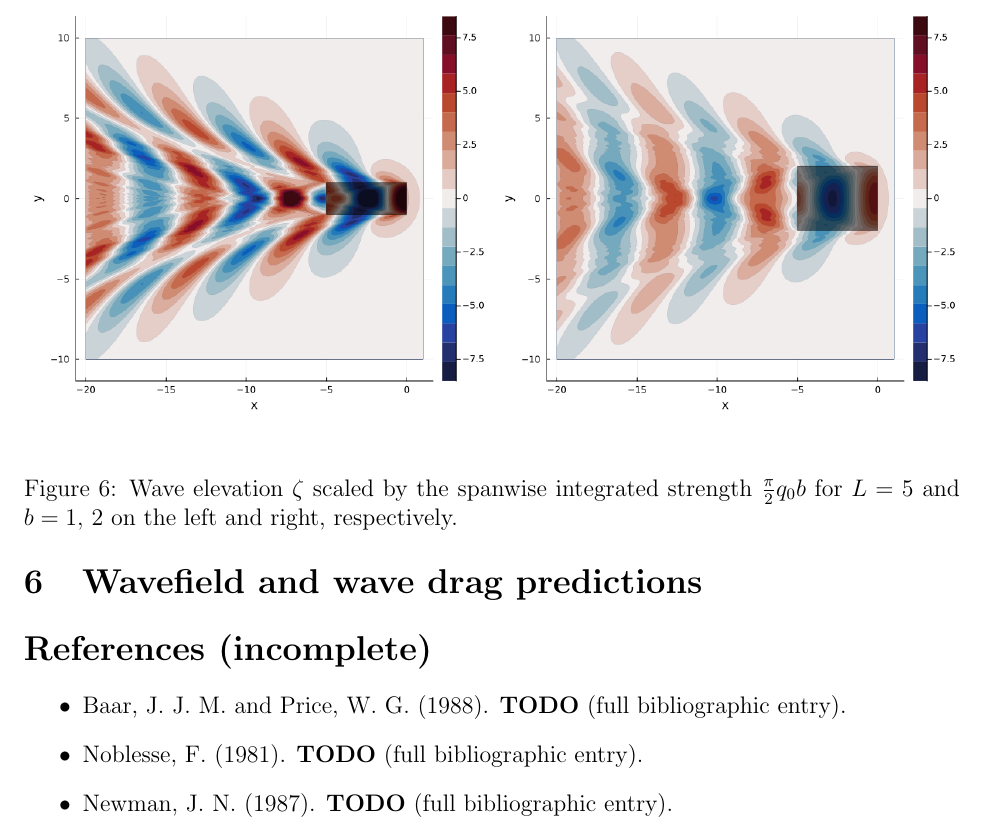
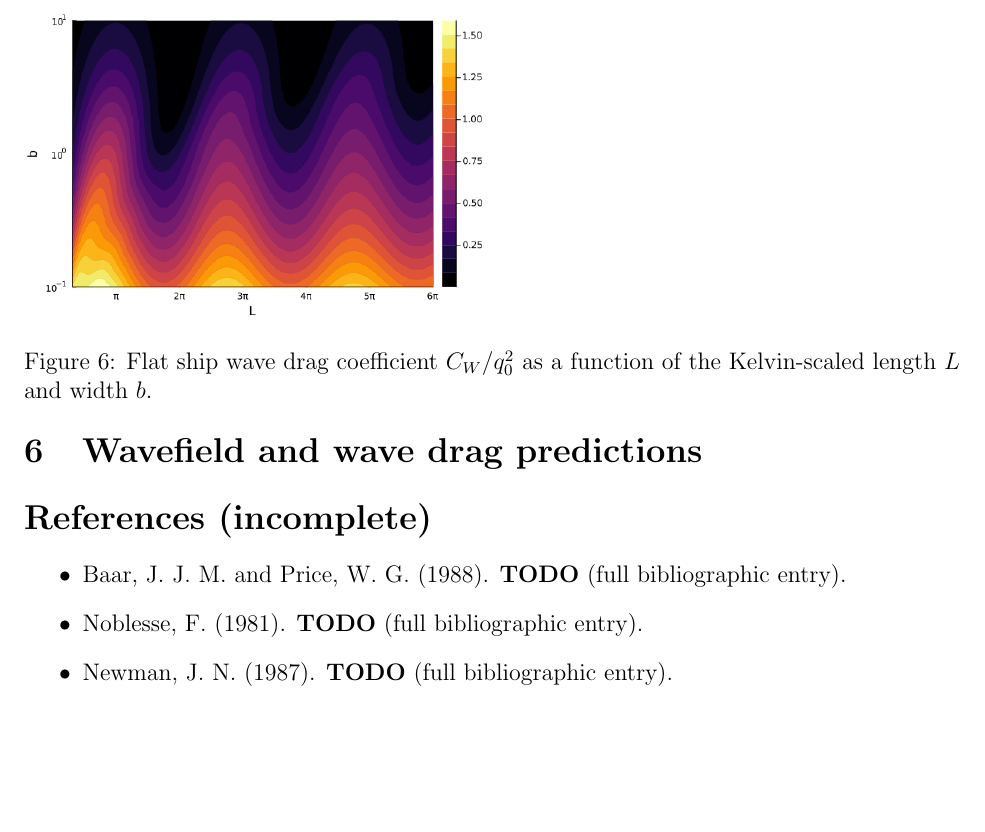
Before and after one commit to weymouth/KelvinFlatShip, a LaTeX paper (tex/KelvinGreenWriteup.tex): part of page 11 of 11, cut at the place of the change, the shorter picture padded with empty space. Compiled offline with pdfLaTeX.

Commit message:
Updates from Overleaf

```diff
--- a/tex/KelvinGreenWriteup.tex
+++ b/tex/KelvinGreenWriteup.tex
@@ -279,14 +279,13 @@ Note that we can use the same approach for the wave resistance integral~\eqref{e
     \includegraphics[width=0.495\linewidth]{make_figures/wave_field_b1.png}
     \includegraphics[width=0.495\linewidth]{make_figures/wave_field_b2.png}
     \caption{Wave elevation $\zeta$ scaled by the spanwise integrated strength $\tfrac \pi 2 q_0b$ for $L=5$ and $b=1,\, 2$ on the left and right, respectively.}
-    \label{fig:placeholder}
+    \label{fig:wave_elevation}
 \end{figure}
 
 \begin{figure}
-    \includegraphics[width=0.495\linewidth]{make_figures/wave_field_b1.png}
-    \includegraphics[width=0.495\linewidth]{make_figures/wave_field_b2.png}
-    \caption{Wave elevation $\zeta$ scaled by the spanwise integrated strength $\tfrac \pi 2 q_0b$ for $L=5$ and $b=1,\, 2$ on the left and right, respectively.}
-    \label{fig:placeholder}
+    \includegraphics[width=0.495\linewidth]{make_figures/wave_drag.png}
+    \caption{Flat ship wave drag coefficient $C_W/q_0^2$ as a function of the Kelvin-scaled length $L$ and width $b$.}
+    \label{fig:wave_drag}
 \end{figure}
 
 \section*{References (incomplete)}
```
